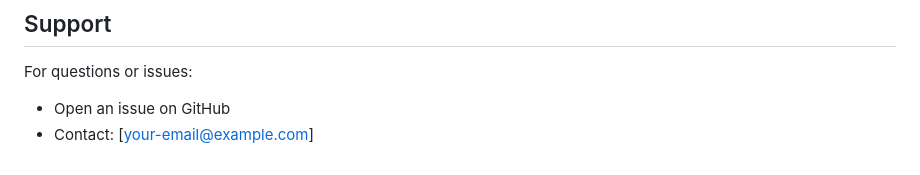
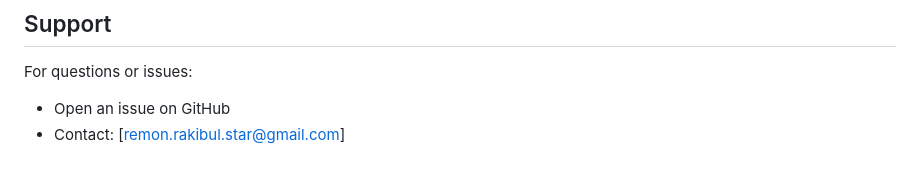
Before and after one commit to remon-rakibul/hr-persona-bd, a Markdown page: README.md, the part around the change. GitHub-like rendering.

Commit message:
fix: email

```diff
--- a/README.md
+++ b/README.md
@@ -354,4 +354,4 @@ This project is for educational purposes. The Bangladesh Labour Act is public do
 
 For questions or issues:
 - Open an issue on GitHub
-- Contact: [your-email@example.com]
+- Contact: [remon.rakibul.star@gmail.com]
```
